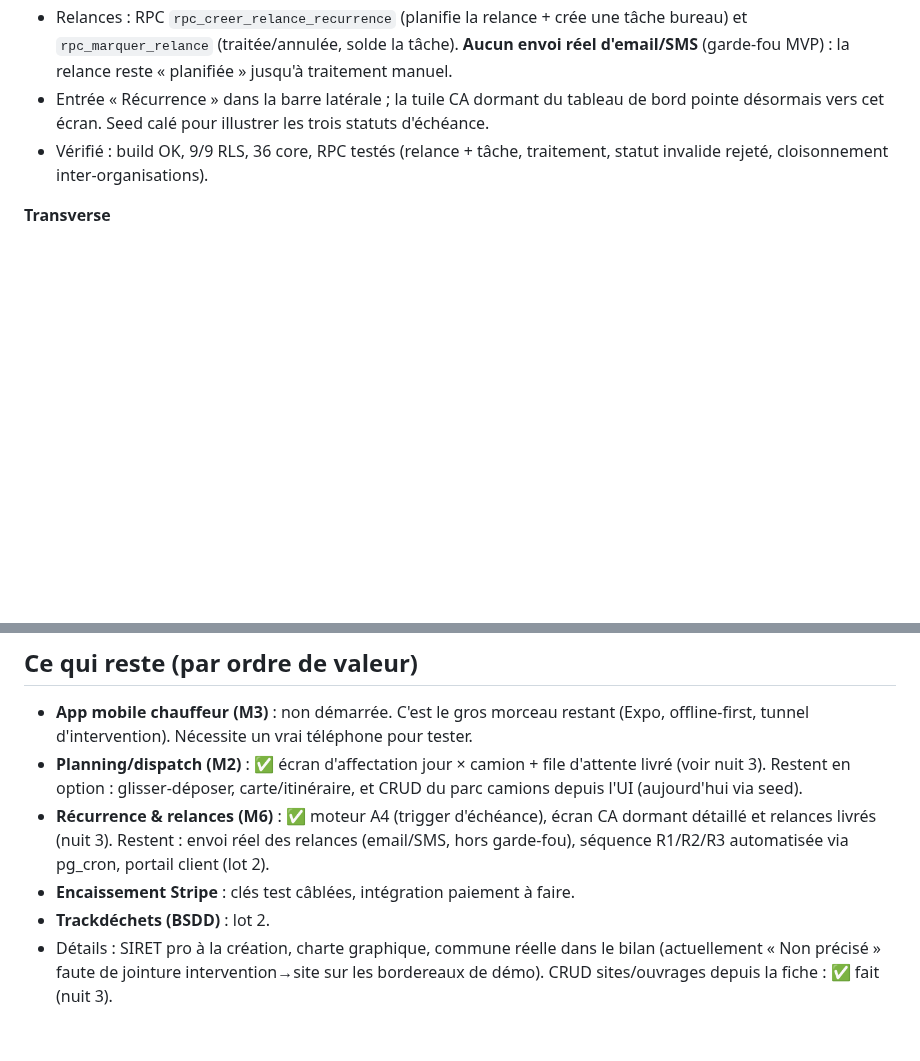
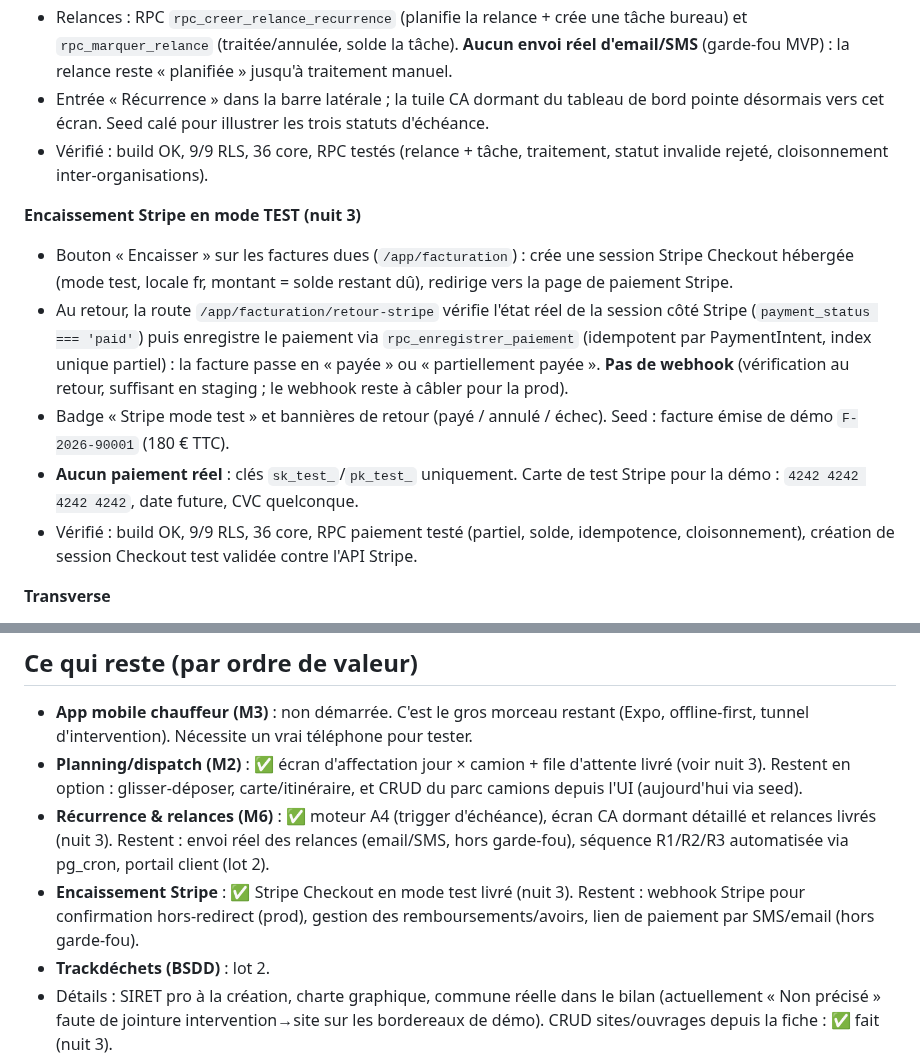
Before and after one commit to Klem84/Bordero, a Markdown page: MORNING-REPORT.md, 2 parts joined by grey strips. Rendered like a GitHub page; blank space fills up the shorter version.

Commit message:
Rapport : encaissement Stripe en mode test
Co-Authored-By: Claude Opus 4.8 <noreply@anthropic.com>

```diff
--- a/MORNING-REPORT.md
+++ b/MORNING-REPORT.md
@@ -60,6 +60,13 @@ corepack pnpm@9 --filter web dev
 - Entrée « Récurrence » dans la barre latérale ; la tuile CA dormant du tableau de bord pointe désormais vers cet écran. Seed calé pour illustrer les trois statuts d'échéance.
 - Vérifié : build OK, 9/9 RLS, 36 core, RPC testés (relance + tâche, traitement, statut invalide rejeté, cloisonnement inter-organisations).
 
+**Encaissement Stripe en mode TEST (nuit 3)**
+- Bouton « Encaisser » sur les factures dues (`/app/facturation`) : crée une session Stripe Checkout hébergée (mode test, locale fr, montant = solde restant dû), redirige vers la page de paiement Stripe.
+- Au retour, la route `/app/facturation/retour-stripe` vérifie l'état réel de la session côté Stripe (`payment_status === 'paid'`) puis enregistre le paiement via `rpc_enregistrer_paiement` (idempotent par PaymentIntent, index unique partiel) : la facture passe en « payée » ou « partiellement payée ». **Pas de webhook** (vérification au retour, suffisant en staging ; le webhook reste à câbler pour la prod).
+- Badge « Stripe mode test » et bannières de retour (payé / annulé / échec). Seed : facture émise de démo `F-2026-90001` (180 € TTC).
+- **Aucun paiement réel** : clés `sk_test_`/`pk_test_` uniquement. Carte de test Stripe pour la démo : `4242 4242 4242 4242`, date future, CVC quelconque.
+- Vérifié : build OK, 9/9 RLS, 36 core, RPC paiement testé (partiel, solde, idempotence, cloisonnement), création de session Checkout test validée contre l'API Stripe.
+
 **Transverse**
 - Tableau de bord vivant (6 tuiles sur données réelles).
 - Monorepo pnpm + Turborepo : `apps/web` (Next 15), `packages/core` (règles métier testées), `packages/db` (migrations, types, scripts), `packages/pdf` (@react-pdf).
@@ -79,7 +86,7 @@ corepack pnpm@9 --filter web dev
 - **App mobile chauffeur (M3)** : non démarrée. C'est le gros morceau restant (Expo, offline-first, tunnel d'intervention). Nécessite un vrai téléphone pour tester.
 - **Planning/dispatch (M2)** : ✅ écran d'affectation jour × camion + file d'attente livré (voir nuit 3). Restent en option : glisser-déposer, carte/itinéraire, et CRUD du parc camions depuis l'UI (aujourd'hui via seed).
 - **Récurrence & relances (M6)** : ✅ moteur A4 (trigger d'échéance), écran CA dormant détaillé et relances livrés (nuit 3). Restent : envoi réel des relances (email/SMS, hors garde-fou), séquence R1/R2/R3 automatisée via pg_cron, portail client (lot 2).
-- **Encaissement Stripe** : clés test câblées, intégration paiement à faire.
+- **Encaissement Stripe** : ✅ Stripe Checkout en mode test livré (nuit 3). Restent : webhook Stripe pour confirmation hors-redirect (prod), gestion des remboursements/avoirs, lien de paiement par SMS/email (hors garde-fou).
 - **Trackdéchets (BSDD)** : lot 2.
 - Détails : SIRET pro à la création, charte graphique, commune réelle dans le bilan (actuellement « Non précisé » faute de jointure intervention→site sur les bordereaux de démo). CRUD sites/ouvrages depuis la fiche : ✅ fait (nuit 3).
 
```
